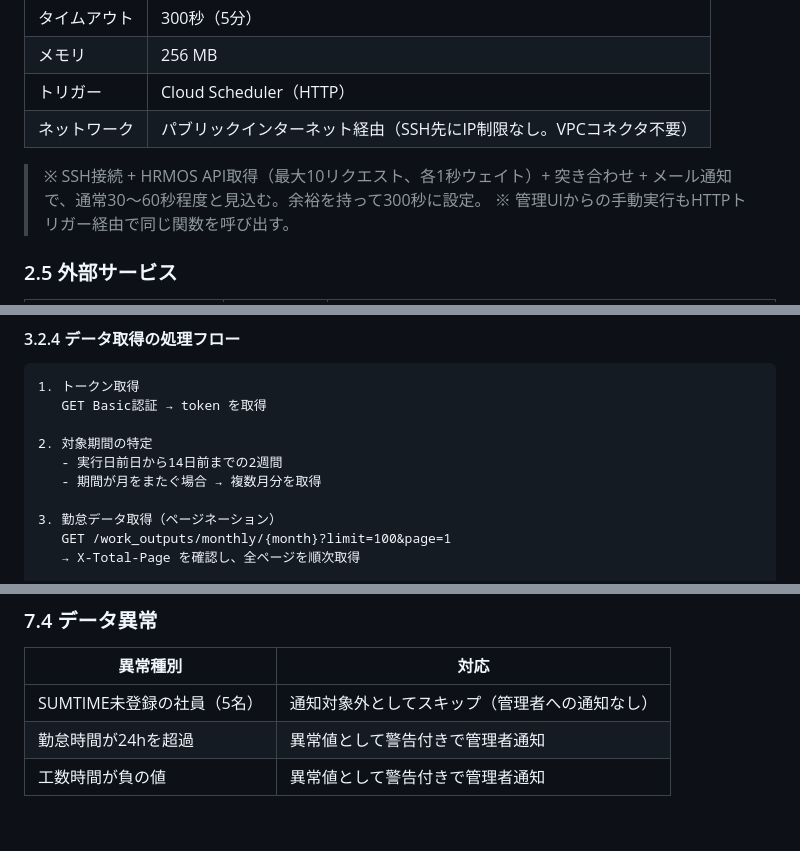
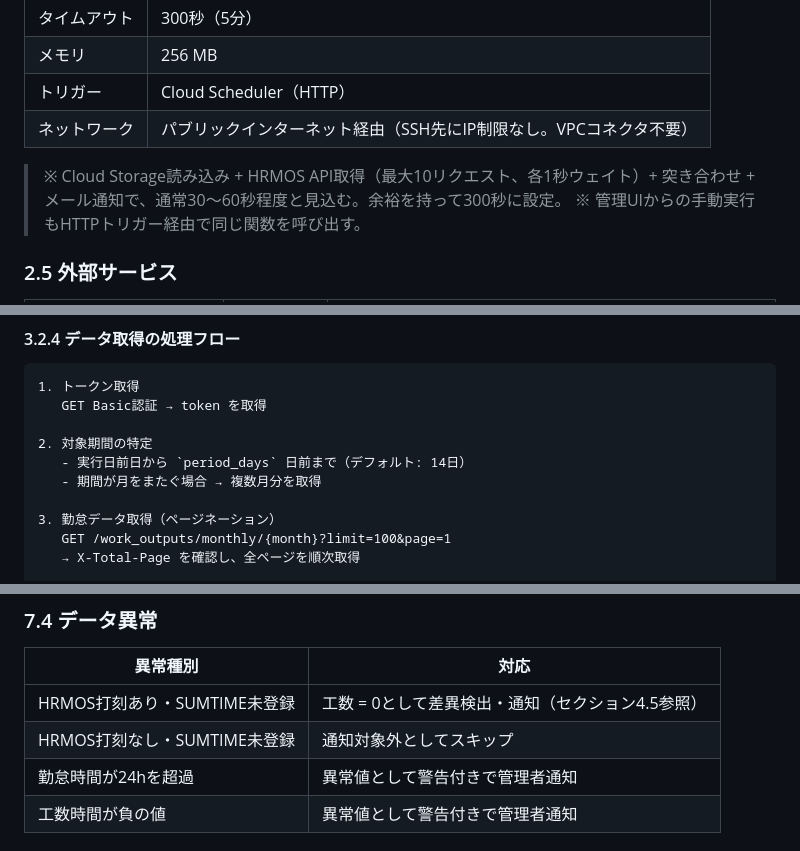
Before and after one commit to use-murakami/HRMOS_SUMTIME, a Markdown page: 勤怠工数突き合わせシステム_仕様書.md, 3 parts joined by grey strips. GitHub-like rendering; blank space fills up the shorter version.

```diff
--- a/勤怠工数突き合わせシステム_仕様書.md
+++ b/勤怠工数突き合わせシステム_仕様書.md
@@ -82,7 +83,7 @@ Google Cloud Platform（GCP）上に構築する。すべて無料枠内での
 | トリガー | Cloud Scheduler（HTTP） |
 | ネットワーク | パブリックインターネット経由（SSH先にIP制限なし。VPCコネクタ不要） |
 
-> ※ SSH接続 + HRMOS API取得（最大10リクエスト、各1秒ウェイト）+ 突き合わせ + メール通知で、通常30〜60秒程度と見込む。余裕を持って300秒に設定。
+> ※ Cloud Storage読み込み + HRMOS API取得（最大10リクエスト、各1秒ウェイト）+ 突き合わせ + メール通知で、通常30〜60秒程度と見込む。余裕を持って300秒に設定。
 > ※ 管理UIからの手動実行もHTTPトリガー経由で同じ関数を呼び出す。
 
 ### 2.5 外部サービス
@@ -271,7 +272,7 @@ Authorization: Token {token}
    GET Basic認証 → token を取得
 
 2. 対象期間の特定
-   - 実行日前日から14日前までの2週間
+   - 実行日前日から `period_days` 日前まで（デフォルト: 14日）
    - 期間が月をまたぐ場合 → 複数月分を取得
 
 3. 勤怠データ取得（ページネーション）
@@ -661,7 +668,8 @@ Cloud Scheduler を使わず curl コマンドで直接 Cloud Functions を呼
 
 | 異常種別 | 対応 |
 |---|---|
-| SUMTIME未登録の社員（5名） | 通知対象外としてスキップ（管理者への通知なし） |
+| HRMOS打刻あり・SUMTIME未登録 | 工数 = 0として差異検出・通知（セクション4.5参照） |
+| HRMOS打刻なし・SUMTIME未登録 | 通知対象外としてスキップ |
 | 勤怠時間が24hを超過 | 異常値として警告付きで管理者通知 |
 | 工数時間が負の値 | 異常値として警告付きで管理者通知 |
 
```
Also changed, not shown: other parts of 勤怠工数突き合わせシステム_仕様書.md (+14 -7 lines).
